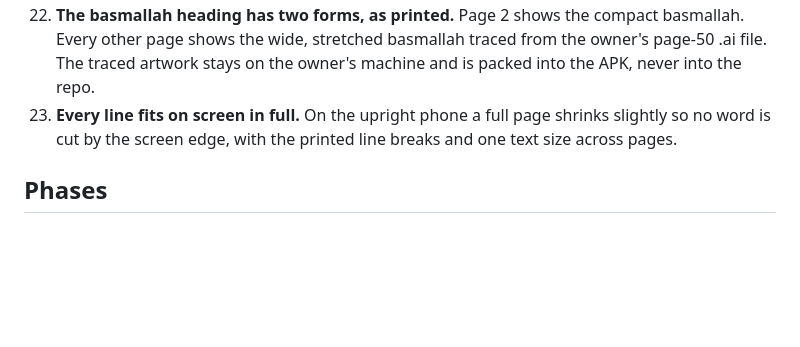
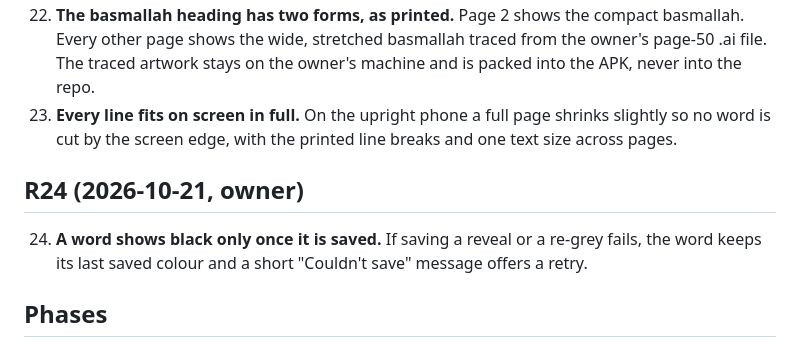
Before and after one commit to ahmadjz/grey-mushaf, a Markdown page: docs/rulings.md, the part around the change. Drawn GitHub-style; blank space fills up the shorter version.

Commit message:
Add ruling R24 on failed saves

```diff
--- a/docs/rulings.md
+++ b/docs/rulings.md
@@ -103,6 +103,11 @@ Revealed words are weak spots and stay black, so over time the owner remembers w
 23. **Every line fits on screen in full.** On the upright phone a full page shrinks slightly so no
     word is cut by the screen edge, with the printed line breaks and one text size across pages.
 
+## R24 (2026-10-21, owner)
+
+24. **A word shows black only once it is saved.** If saving a reveal or a re-grey fails, the word
+    keeps its last saved colour and a short "Couldn't save" message offers a retry.
+
 ## Phases
 
 0. **Feasibility spike:** get the 1441 word data (QUL V4 layout plus words, and fonts if they can be
```
